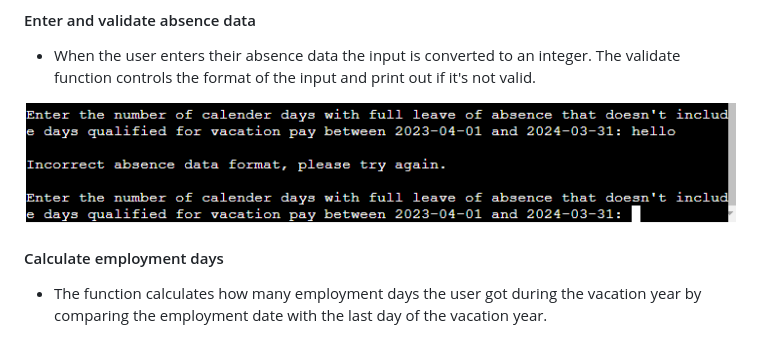
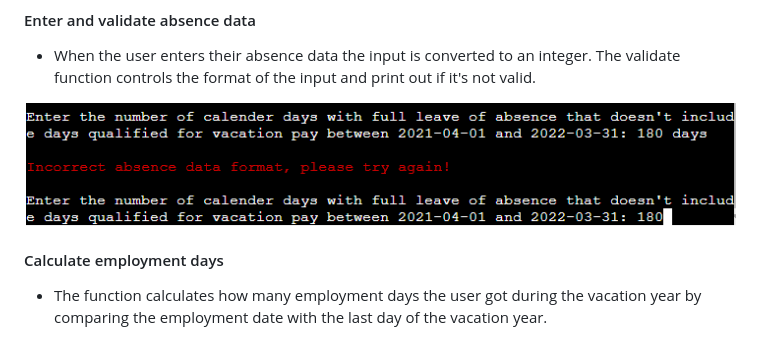
Before and after one commit to SofiaNords/vacation-calculator, a Markdown page: README.md, the part around the change. Drawn GitHub-style; pictures changed too: assets/images/enter-validate-absence-data-red.png (added), assets/images/enter-validate-absence-data.png (deleted).

Commit message:
Change image to enter and validate absence data section

```diff
--- a/README.md
+++ b/README.md
@@ -99,7 +99,7 @@ The flow chart largely corresponds to the final product except for the "Explain
 
 - When the user enters their absence data the input is converted to an integer. The validate function controls the format of the input and print out if it's not valid.
 
-<img align="center" src="assets/images/enter-validate-absence-data.png">
+<img align="center" src="assets/images/enter-validate-absence-data-red.png">
 
 #### Calculate employment days
 
```
